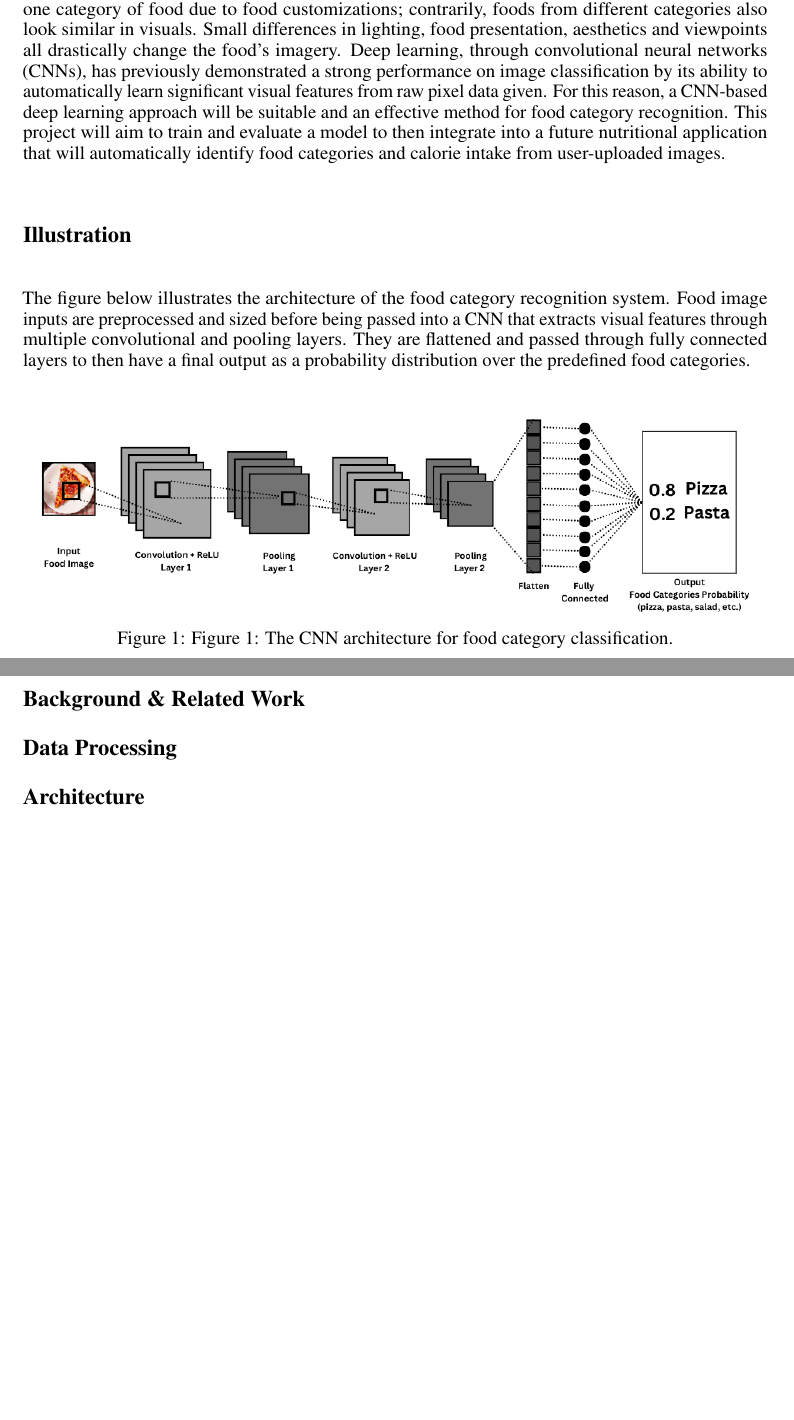
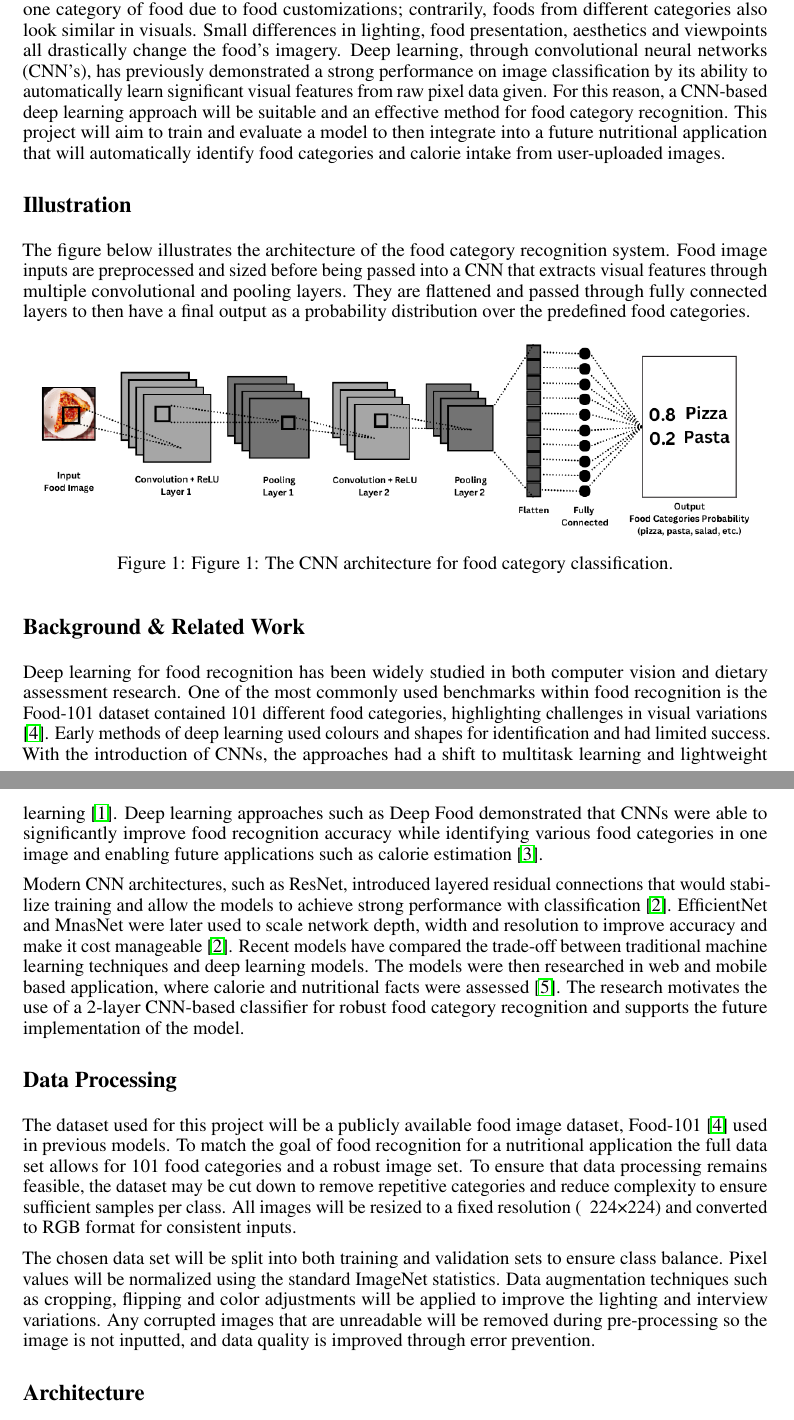
Before and after one commit to mariabangi/APS360-Food-Category-Recognition, a LaTeX document (proposal.tex): two parts of pages 1 and 2 of 3, joined at a grey line, cut so that both start at the same text, the shorter picture padded with empty space. Compiled offline with pdfLaTeX.

Commit message:
Enhance proposal with detailed methodology and dataset info
Expanded sections on deep learning methods, dataset details, and data processing techniques for food recognition.

```diff
--- a/proposal.tex
+++ b/proposal.tex
@@ -30,7 +30,7 @@
 \section*{Introduction}
 Food recognition software has become increasingly important as applications such as health and diet monitoring become more mainstream, restaurant and delivery services become automated, and accessibility tools are developed for impaired individuals. The ability to accurately categorize food from photographs enables further analysis through calorie estimations, nutritional benefits, and overall improved user interactions on food-related apps and websites. The goal of this project is to develop a deep learning model that will classify food images into predetermined food categories such as 'pizza' and 'pasta'.
 
-This task is challenging as the visual variations of the food categories heavily differ even within one category of food due to food customizations; contrarily, foods from different categories also look similar in visuals. Small differences in lighting, food presentation, aesthetics and viewpoints all drastically change the food's imagery. Deep learning, through convolutional neural networks (CNNs), has previously demonstrated a strong performance on image classification by its ability to automatically learn significant visual features from raw pixel data given. For this reason, a CNN-based deep learning approach will be suitable and an effective method for food category recognition. This project will aim to train and evaluate a model to then integrate into a future nutritional application that will automatically identify food categories and calorie intake from user-uploaded images.
+This task is challenging as the visual variations of the food categories heavily differ even within one category of food due to food customizations; contrarily, foods from different categories also look similar in visuals. Small differences in lighting, food presentation, aesthetics and viewpoints all drastically change the food's imagery. Deep learning, through convolutional neural networks (CNN's), has previously demonstrated a strong performance on image classification by its ability to automatically learn significant visual features from raw pixel data given. For this reason, a CNN-based deep learning approach will be suitable and an effective method for food category recognition. This project will aim to train and evaluate a model to then integrate into a future nutritional application that will automatically identify food categories and calorie intake from user-uploaded images.
 
 \section*{Illustration}
 The figure below illustrates the architecture of the food category recognition system. Food image inputs are preprocessed and sized before being passed into a CNN that extracts visual features through multiple convolutional and pooling layers. They are flattened and passed through fully connected layers to then have a final output as a probability distribution over the predefined food categories.
@@ -43,8 +43,14 @@ The figure below illustrates the architecture of the food category recognition s
 \end{figure}
 
 \section*{Background \& Related Work}
+Deep learning for food recognition has been widely studied in both computer vision and dietary assessment research. One of the most commonly used benchmarks within food recognition is the Food-101 dataset contained 101 different food categories, highlighting challenges in visual variations \cite{kaggle2025}. Early methods of deep learning used colours and shapes for identification and had limited success. With the introduction of CNNs, the approaches had a shift to multitask learning and lightweight learning \cite{mdpi2025}. Deep learning approaches such as Deep Food demonstrated that CNNs were able to significantly improve food recognition accuracy while identifying various food categories in one image and enabling future applications such as calorie estimation \cite{labellerr2025}.
+
+Modern CNN architectures, such as ResNet, introduced layered residual connections that would stabilize training and allow the models to achieve strong performance with classification \cite{sciencedirect2023}. EfficientNet and MnasNet were later used to scale network depth, width and resolution to improve accuracy and make it cost manageable \cite{sciencedirect2023}. Recent models have compared the trade-off between traditional machine learning techniques and deep learning models. The models were then researched in web and mobile based application, where calorie and nutritional facts were assessed \cite{iop2021}. The research motivates the use of a 2-layer CNN-based classifier for robust food category recognition and supports the future implementation of the model.
 
 \section*{Data Processing}
+The dataset used for this project will be a publicly available food image dataset, Food-101 \cite{kaggle2025} used in previous models. To match the goal of food recognition for a nutritional application the full data set allows for 101 food categories and a robust image set. To ensure that data processing remains feasible, the dataset may be cut down to remove repetitive categories and reduce complexity to ensure sufficient samples per class. All images will be resized to a fixed resolution (~ 224×224) and converted to RGB format for consistent inputs.
+
+The chosen data set will be split into both training and validation sets to ensure class balance. Pixel values will be normalized using the standard ImageNet statistics. Data augmentation techniques such as cropping, flipping and color adjustments will be applied to improve the lighting and interview variations. Any corrupted images that are unreadable will be removed during pre-processing so the image is not inputted, and data quality is improved through error prevention.
 
 \section*{Architecture}
 
```
Also changed, not shown: proposal.tex (2 more changed lines).
